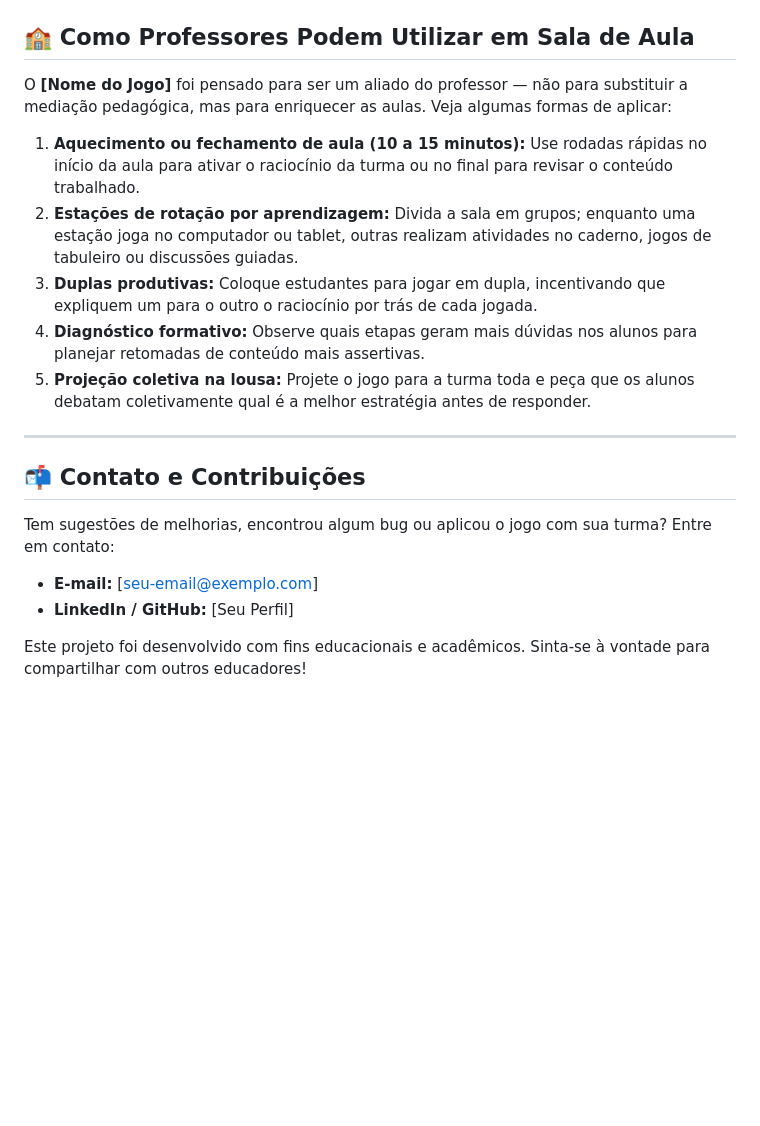
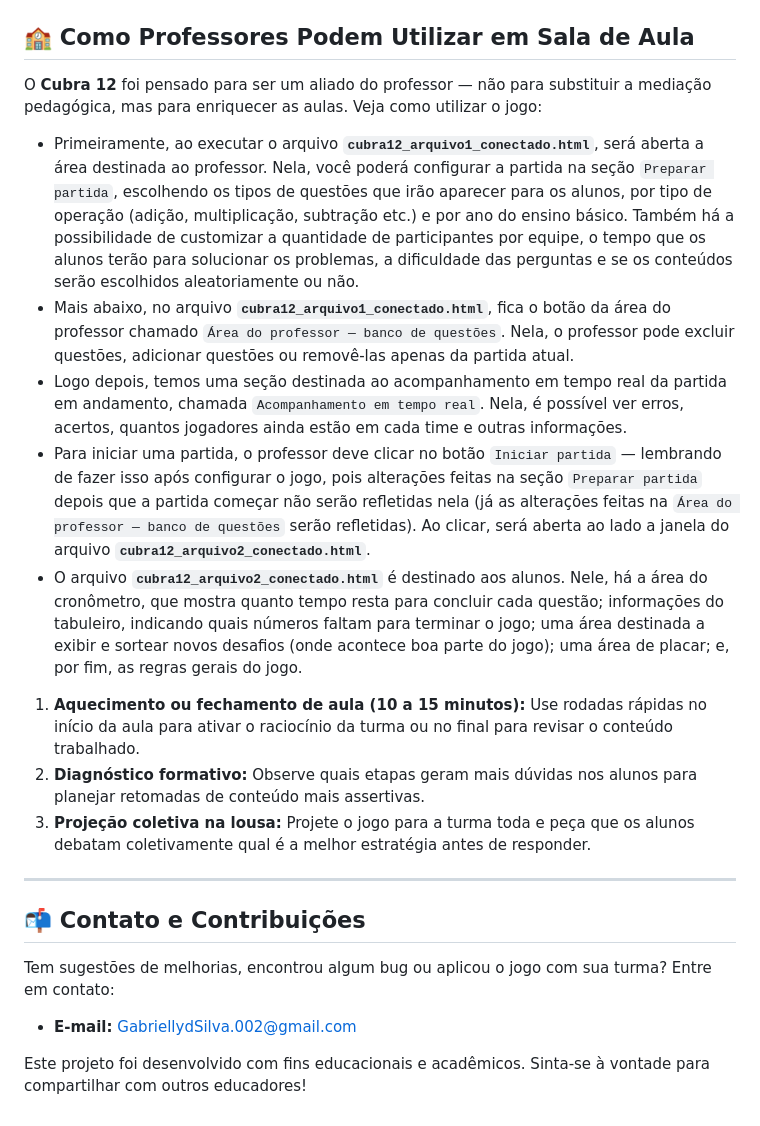
Before and after one commit to MGabrielly18/Cubra-12, a Markdown page: README.md, the part around one of its changes. Rendered like a GitHub page; blank space fills up the shorter version.

```diff
--- a/README.md
+++ b/README.md
@@ -44,20 +58,24 @@ Você pode acessar a versão online diretamente pelo navegador *(se houver link
 
 ## 🏫 Como Professores Podem Utilizar em Sala de Aula
 
-O **[Nome do Jogo]** foi pensado para ser um aliado do professor — não para substituir a mediação pedagógica, mas para enriquecer as aulas. Veja algumas formas de aplicar:
+O **Cubra 12** foi pensado para ser um aliado do professor — não para substituir a mediação pedagógica, mas para enriquecer as aulas. Veja como utilizar o jogo:
+
+* Primeiramente, ao executar o arquivo **`cubra12_arquivo1_conectado.html`**, será aberta a área destinada ao professor. Nela, você poderá configurar a partida na seção `Preparar partida`, escolhendo os tipos de questões que irão aparecer para os alunos, por tipo de operação (adição, multiplicação, subtração etc.) e por ano do ensino básico. Também há a possibilidade de customizar a quantidade de participantes por equipe, o tempo que os alunos terão para solucionar os problemas, a dificuldade das perguntas e se os conteúdos serão escolhidos aleatoriamente ou não.
+* Mais abaixo, no arquivo **`cubra12_arquivo1_conectado.html`**, fica o botão da área do professor chamado `Área do professor — banco de questões`. Nela, o professor pode excluir questões, adicionar questões ou removê-las apenas da partida atual.
+* Logo depois, temos uma seção destinada ao acompanhamento em tempo real da partida em andamento, chamada `Acompanhamento em tempo real`. Nela, é possível ver erros, acertos, quantos jogadores ainda estão em cada time e outras informações.
+* Para iniciar uma partida, o professor deve clicar no botão `Iniciar partida` — lembrando de fazer isso após configurar o jogo, pois alterações feitas na seção `Preparar partida` depois que a partida começar não serão refletidas nela (já as alterações feitas na `Área do professor — banco de questões` serão refletidas). Ao clicar, será aberta ao lado a janela do arquivo **`cubra12_arquivo2_conectado.html`**.
+* O arquivo **`cubra12_arquivo2_conectado.html`** é destinado aos alunos. Nele, há a área do cronômetro, que mostra quanto tempo resta para concluir cada questão; informações do tabuleiro, indicando quais números faltam para terminar o jogo; uma área destinada a exibir e sortear novos desafios (onde acontece boa parte do jogo); uma área de placar; e, por fim, as regras gerais do jogo.
 
 1. **Aquecimento ou fechamento de aula (10 a 15 minutos):** Use rodadas rápidas no início da aula para ativar o raciocínio da turma ou no final para revisar o conteúdo trabalhado.
-2. **Estações de rotação por aprendizagem:** Divida a sala em grupos; enquanto uma estação joga no computador ou tablet, outras realizam atividades no caderno, jogos de tabuleiro ou discussões guiadas.
-3. **Duplas produtivas:** Coloque estudantes para jogar em dupla, incentivando que expliquem um para o outro o raciocínio por trás de cada jogada.
-4. **Diagnóstico formativo:** Observe quais etapas geram mais dúvidas nos alunos para planejar retomadas de conteúdo mais assertivas.
-5. **Projeção coletiva na lousa:** Projete o jogo para a turma toda e peça que os alunos debatam coletivamente qual é a melhor estratégia antes de responder.
+2. **Diagnóstico formativo:** Observe quais etapas geram mais dúvidas nos alunos para planejar retomadas de conteúdo mais assertivas.
+3. **Projeção coletiva na lousa:** Projete o jogo para a turma toda e peça que os alunos debatam coletivamente qual é a melhor estratégia antes de responder.
 
 ---
 
 ## 📬 Contato e Contribuições
 
 Tem sugestões de melhorias, encontrou algum bug ou aplicou o jogo com sua turma? Entre em contato:
-* **E-mail:** [seu-email@exemplo.com]
-* **LinkedIn / GitHub:** [Seu Perfil]
+
+* **E-mail:** GabriellydSilva.002@gmail.com
 
 Este projeto foi desenvolvido com fins educacionais e acadêmicos. Sinta-se à vontade para compartilhar com outros educadores!
```
Also changed, not shown: other parts of README.md (+22 -8 lines), img_readme/criadora.png (added).
